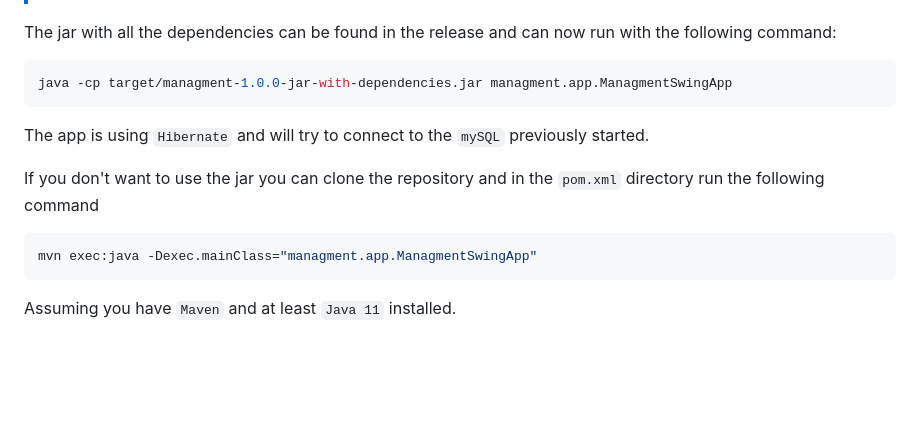
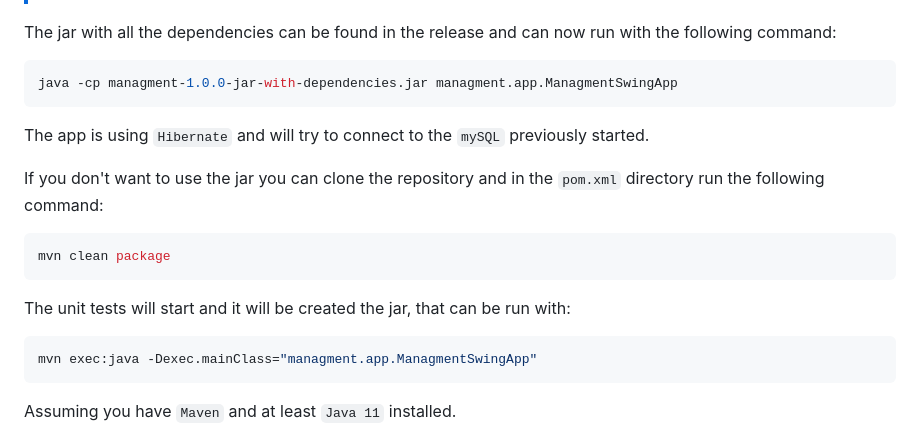
Before and after one commit to cMancio00/order-managment, a Markdown page: README.md, the part around the change. Drawn GitHub-style; blank space fills up the shorter version.

Commit message:
Added compilation informations

````diff
--- a/README.md
+++ b/README.md
@@ -53,12 +53,18 @@ will also remove the created container.
 The jar with all the dependencies can be found in the release and can now run with the following command:
 
 ```bash
-java -cp target/managment-1.0.0-jar-with-dependencies.jar managment.app.ManagmentSwingApp
+java -cp managment-1.0.0-jar-with-dependencies.jar managment.app.ManagmentSwingApp
 ```
 
 The app is using `Hibernate` and will try to connect to the `mySQL` previously started.
 
-If you don't want to use the jar you can clone the repository and in the `pom.xml` directory run the following command
+If you don't want to use the jar you can clone the repository and in the `pom.xml` directory run the following command:
+
+```bash
+mvn clean package
+```
+
+The unit tests will start and it will be created the jar, that can be run with:
 
 ```bash
 mvn exec:java -Dexec.mainClass="managment.app.ManagmentSwingApp"
````
